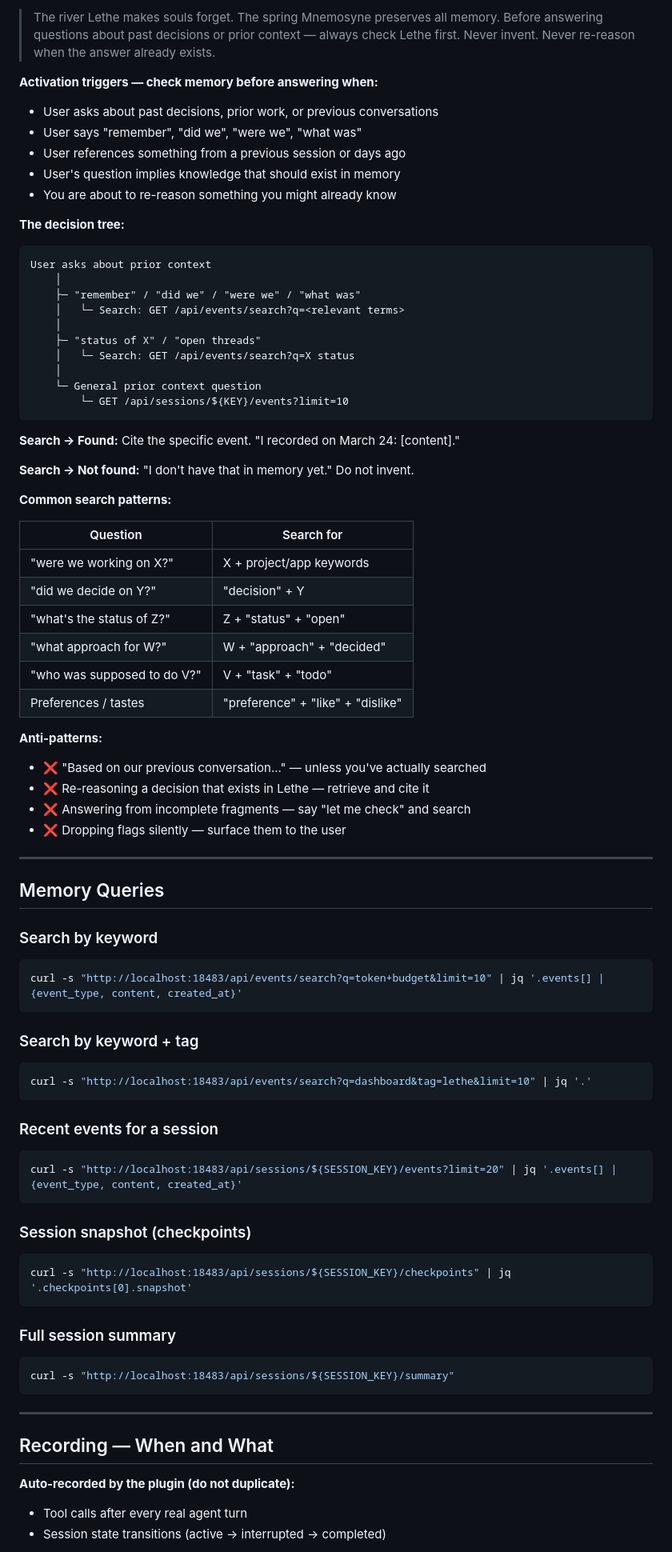
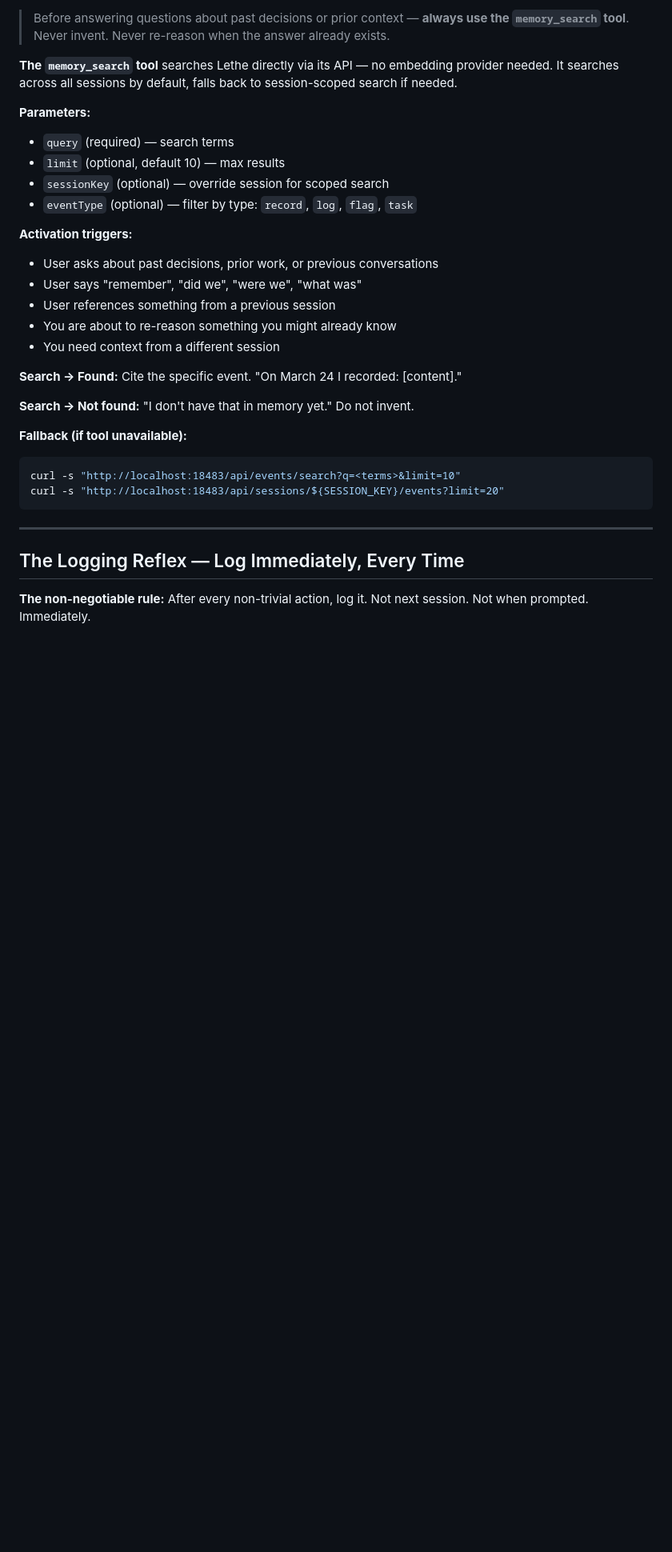
Before and after one commit to openlethe/lethe, a Markdown page: skills/lethe-memory/SKILL.md, the part around one of its changes. Shown at 80% size. Rendered like a GitHub page; blank space fills up the shorter version.

````diff
--- a/skills/lethe-memory/SKILL.md
+++ b/skills/lethe-memory/SKILL.md
@@ -65,85 +81,34 @@ Unresolved flags from prior sessions are carry-forward items. Surface them.
 
-> The river Lethe makes souls forget. The spring Mnemosyne preserves all memory.
-> Before answering questions about past decisions or prior context — always check Lethe first.
-> Never invent. Never re-reason when the answer already exists.
+> Before answering questions about past decisions or prior context — **always use the `memory_search` tool**. Never invent. Never re-reason when the answer already exists.
 
-**Activation triggers — check memory before answering when:**
+**The `memory_search` tool** searches Lethe directly via its API — no embedding provider needed. It searches across all sessions by default, falls back to session-scoped search if needed.
+
+**Parameters:**
+- `query` (required) — search terms
+- `limit` (optional, default 10) — max results
+- `sessionKey` (optional) — override session for scoped search
+- `eventType` (optional) — filter by type: `record`, `log`, `flag`, `task`
+
+**Activation triggers:**
 - User asks about past decisions, prior work, or previous conversations
 - User says "remember", "did we", "were we", "what was"
-- User references something from a previous session or days ago
-- User's question implies knowledge that should exist in memory
+- User references something from a previous session
 - You are about to re-reason something you might already know
+- You need context from a different session
 
-**The decision tree:**
-
-```
-User asks about prior context
-    │
-    ├─ "remember" / "did we" / "were we" / "what was"
-    │   └─ Search: GET /api/events/search?q=<relevant terms>
-    │
-    ├─ "status of X" / "open threads"
-    │   └─ Search: GET /api/events/search?q=X status
-    │
-    └─ General prior context question
-        └─ GET /api/sessions/${KEY}/events?limit=10
-```
-
-**Search → Found:** Cite the specific event. "I recorded on March 24: [content]."
+**Search → Found:** Cite the specific event. "On March 24 I recorded: [content]."
 
 **Search → Not found:** "I don't have that in memory yet." Do not invent.
 
-**Common search patterns:**
-
-| Question | Search for |
-|----------|-----------|
-| "were we working on X?" | X + project/app keywords |
-| "did we decide on Y?" | "decision" + Y |
-| "what's the status of Z?" | Z + "status" + "open" |
-| "what approach for W?" | W + "approach" + "decided" |
-| "who was supposed to do V?" | V + "task" + "todo" |
-| Preferences / tastes | "preference" + "like" + "dislike" |
-
-**Anti-patterns:**
-- ❌ "Based on our previous conversation..." — unless you've actually searched
-- ❌ Re-reasoning a decision that exists in Lethe — retrieve and cite it
-- ❌ Answering from incomplete fragments — say "let me check" and search
-- ❌ Dropping flags silently — surface them to the user
-
----
-
-## Memory Queries
-
-### Search by keyword
+**Fallback (if tool unavailable):**
 ```bash
-curl -s "http://localhost:18483/api/events/search?q=token+budget&limit=10" | jq '.events[] | {event_type, content, created_at}'
-```
-
-### Search by keyword + tag
-```bash
-curl -s "http://localhost:18483/api/events/search?q=dashboard&tag=lethe&limit=10" | jq '.'
-```
-
-### Recent events for a session
-```bash
-curl -s "http://localhost:18483/api/sessions/${SESSION_KEY}/events?limit=20" | jq '.events[] | {event_type, content, created_at}'
-```
-
-### Session snapshot (checkpoints)
-```bash
-curl -s "http://localhost:18483/api/sessions/${SESSION_KEY}/checkpoints" | jq '.checkpoints[0].snapshot'
-```
-
-### Full session summary
-```bash
-curl -s "http://localhost:18483/api/sessions/${SESSION_KEY}/summary"
+curl -s "http://localhost:18483/api/events/search?q=<terms>&limit=10"
+curl -s "http://localhost:18483/api/sessions/${SESSION_KEY}/events?limit=20"
 ```
 
 ---
 
-## Recording — When and What
+## The Logging Reflex — Log Immediately, Every Time
 
-**Auto-recorded by the plugin (do not duplicate):**
-- Tool calls after every real agent turn
-- Session state transitions (active → interrupted → completed)
+**The non-negotiable rule:** After every non-trivial action, log it. Not next session. Not when prompted. Immediately.
 
````
Also changed, not shown: other parts of skills/lethe-memory/SKILL.md (+157 -126 lines).
